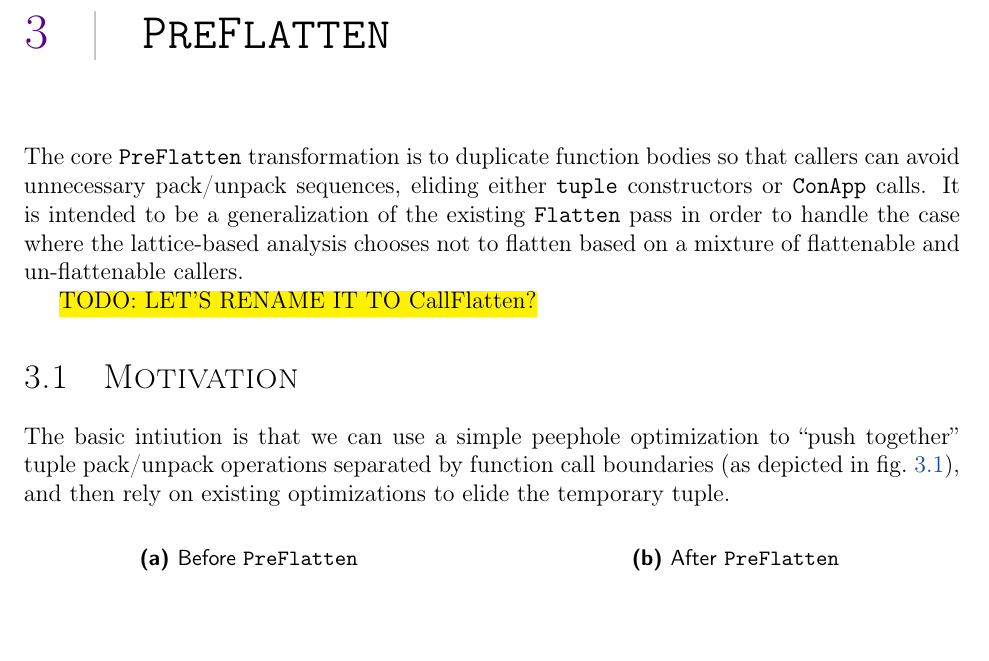
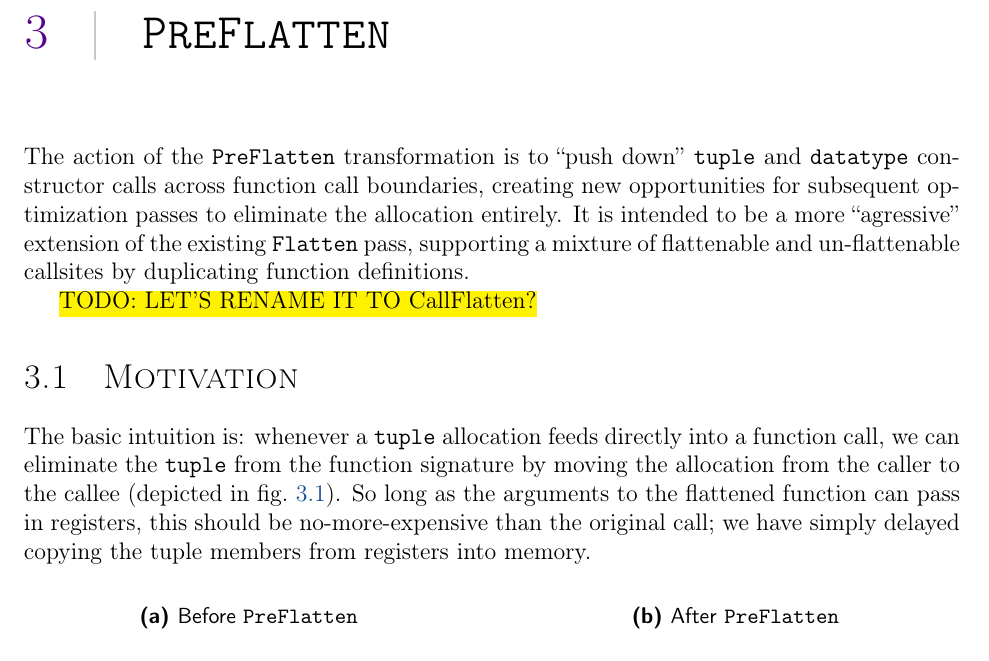
Before and after one commit to pscollins/mpl-opt-writeup, a LaTeX thesis (latex/solution.tex, which reads latex/chapters/preflatten.tex): part of page 35 of 107 before the commit and part of page 35 of 108 after it, cut so that both start at the same text, the shorter picture padded with empty space. Compiled offline with pdfLaTeX.

Commit message:
editing preflatten

```diff
--- a/latex/chapters/preflatten.tex
+++ b/latex/chapters/preflatten.tex
@@ -1,17 +1,46 @@
-The core \texttt{PreFlatten} transformation is to duplicate function bodies so
-that callers can avoid unnecessary pack/unpack sequences, eliding
-either \texttt{tuple} constructors or \texttt{ConApp} calls. It is intended to
-be a generalization of the existing \texttt{Flatten} pass in order to handle the
-case where the lattice-based analysis chooses not to flatten based on a mixture
-of flattenable and un-flattenable callers.
+The action of the \texttt{PreFlatten} transformation is to ``push
+down'' \texttt{tuple} and \texttt{datatype} constructor calls across function
+call boundaries, creating new opportunities for subsequent optimization passes
+to eliminate the allocation entirely. It is intended to be a more ``agressive''
+extension of the existing \texttt{Flatten} pass, supporting a mixture of
+flattenable and un-flattenable callsites by duplicating function definitions.
+
+%% In order to achieve this goal in the case
+%% where not all callers of the function are immediately preceeded by an
+%% allocation, the pass duplicates the called function as necessary
+
+%% %% The \texttt{PreFlatten} transformation aims to extend the \texttt{Flatten}
+
+%% %% The core \
+
+%% The core \texttt{PreFlatten} transformation is to duplicate function bodies so
+%% that callers can avoid unnecessary pack/unpack sequences, eliding
+%% either \texttt{tuple} constructors or \texttt{ConApp} calls. It is intended to
+%% be a generalization of the existing \texttt{Flatten} pass in order to handle the
+%% case where the lattice-based analysis chooses not to flatten based on a mixture
+%% of flattenable and un-flattenable callers.
 
 \hl{TODO: LET'S RENAME IT TO CallFlatten?}
 
 \section{Motivation}
-The basic intiution is that we can use a simple peephole optimization to ``push
-together'' tuple pack/unpack operations separated by function call boundaries
-(as depicted in \cref{fig:pre_flatten_example}), and then rely on existing
-optimizations to elide the temporary tuple.
+The basic intuition is: whenever a \texttt{tuple} allocation feeds directly into
+a function call, we can eliminate the \texttt{tuple} from the function signature
+by moving the allocation from the caller to the callee (depicted
+in \cref{fig:pre_flatten_example}). So long as the arguments to the flattened
+function can pass in registers, this should be no-more-expensive than the
+original call; we have simply delayed copying the tuple members from registers
+into memory.
+
+%% we must load the contents of the tuple into registers when
+
+%% So long as the tuple is small enough that
+%% the arguments to the flattened function call arguments can still fit in
+%% registers (ignoring chunk boundaries), the fla
+
+%% The basic intiution is that we can use a simple peephole optimization to ``push
+%% together'' tuple pack/unpack operations separated by function call boundaries
+%% (as depicted in \cref{fig:pre_flatten_example}), and then rely on existing
+%% optimizations to elide the temporary tuple.
 
 \begin{figure}[htbp]
   \centering
```
Also changed, not shown: latex/chapters/preflatten.tex (15 more changed lines).
